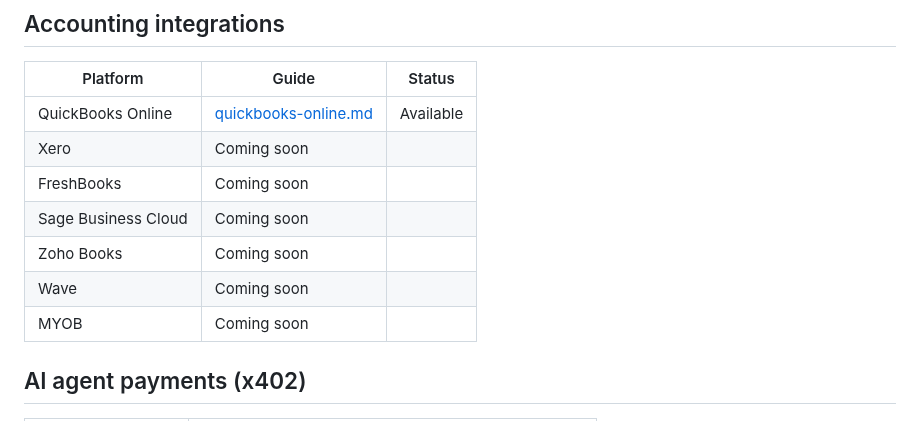
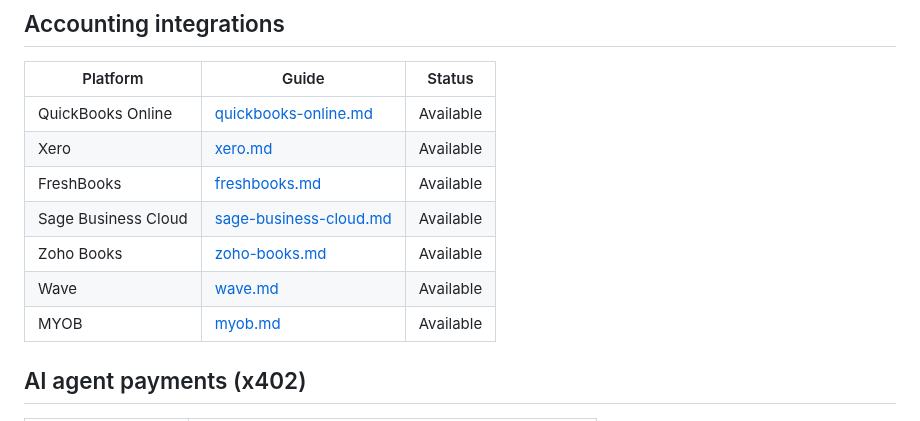
Before and after one commit to chopmob-cloud/AlgoVoi-Platform-Adapters, a Markdown page: README.md, the part around the change. Drawn GitHub-style.

```diff
--- a/README.md
+++ b/README.md
@@ -57,12 +57,12 @@ Each guide covers:
 | Platform | Guide | Status |
 |----------|-------|--------|
 | QuickBooks Online | [quickbooks-online.md](./quickbooks-online.md) | Available |
-| Xero | Coming soon | |
-| FreshBooks | Coming soon | |
-| Sage Business Cloud | Coming soon | |
-| Zoho Books | Coming soon | |
-| Wave | Coming soon | |
-| MYOB | Coming soon | |
+| Xero | [xero.md](./xero.md) | Available |
+| FreshBooks | [freshbooks.md](./freshbooks.md) | Available |
+| Sage Business Cloud | [sage-business-cloud.md](./sage-business-cloud.md) | Available |
+| Zoho Books | [zoho-books.md](./zoho-books.md) | Available |
+| Wave | [wave.md](./wave.md) | Available |
+| MYOB | [myob.md](./myob.md) | Available |
 
 ## AI agent payments (x402)
 
```
Also changed, not shown: myob.md (added, +197 -0 lines).
